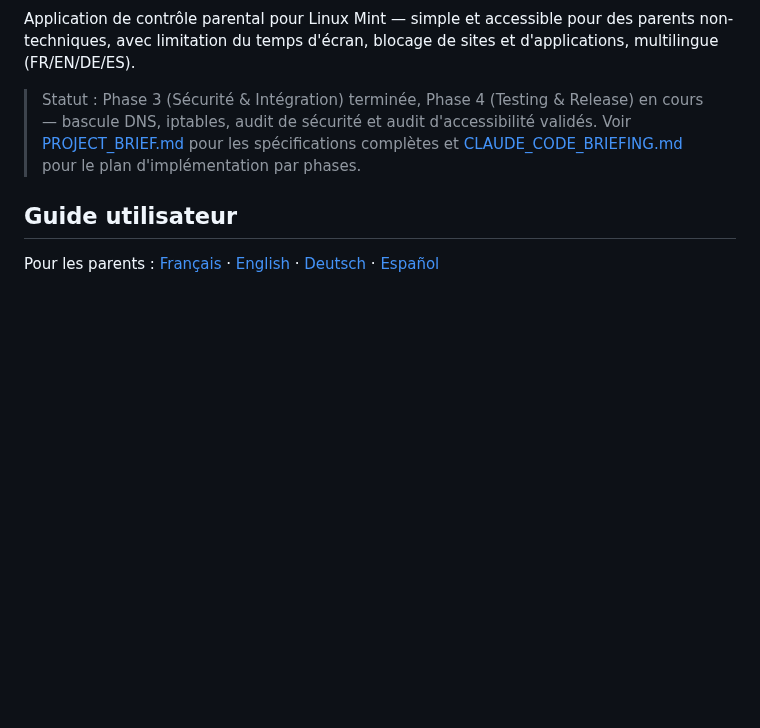
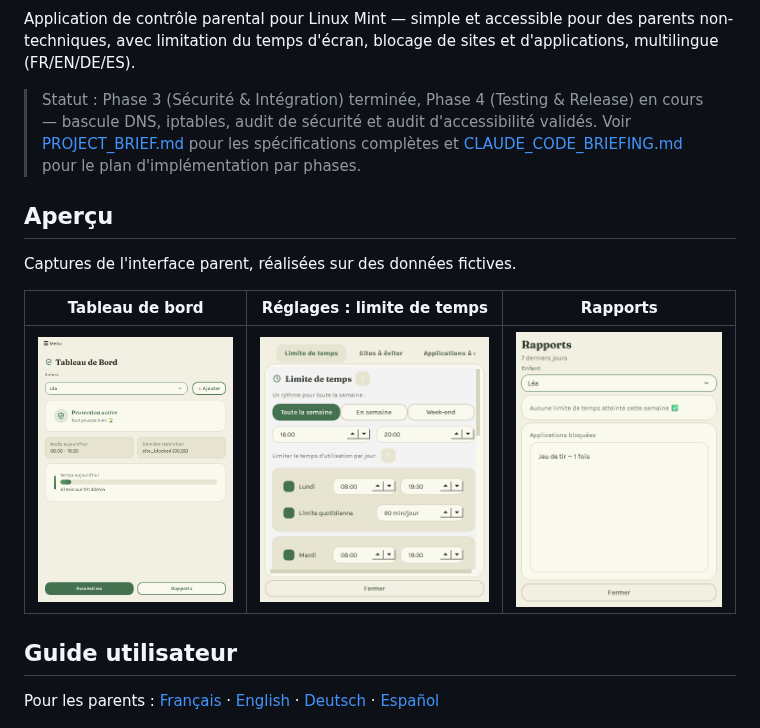
Before and after one commit to tavenamicka/MintGuard, a Markdown page: README.md, the part around the change. Rendered like a GitHub page; pictures changed too: docs/screenshots/rapports.png (added), docs/screenshots/reglages-temps.png (added), docs/screenshots/tableau-de-bord.png (added); blank space fills up the shorter version.

Commit message:
Docs : captures d'écran dans le README
Co-Authored-By: Claude Sonnet 5.5 <noreply@anthropic.com>

```diff
--- a/README.md
+++ b/README.md
@@ -6,6 +6,14 @@
 Application de contrôle parental pour Linux Mint — simple et accessible pour des parents non-techniques, avec limitation du temps d'écran, blocage de sites et d'applications, multilingue (FR/EN/DE/ES).
 
 > Statut : Phase 3 (Sécurité & Intégration) terminée, Phase 4 (Testing & Release) en cours — bascule DNS, iptables, audit de sécurité et audit d'accessibilité validés. Voir [PROJECT_BRIEF.md](PROJECT_BRIEF.md) pour les spécifications complètes et [CLAUDE_CODE_BRIEFING.md](CLAUDE_CODE_BRIEFING.md) pour le plan d'implémentation par phases.
+
+## Aperçu
+
+Captures de l'interface parent, réalisées sur des données fictives.
+
+| Tableau de bord | Réglages : limite de temps | Rapports |
+|---|---|---|
+| ![Tableau de bord : protection active, plage horaire et temps utilisé aujourd'hui](docs/screenshots/tableau-de-bord.png) | ![Réglages : plage horaire et limite quotidienne par jour](docs/screenshots/reglages-temps.png) | ![Rapports des 7 derniers jours](docs/screenshots/rapports.png) |
 
 ## Guide utilisateur
 
```
